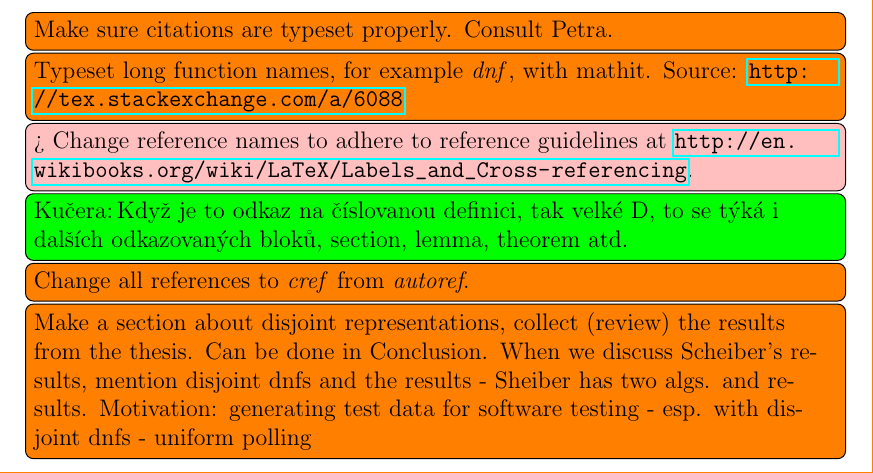
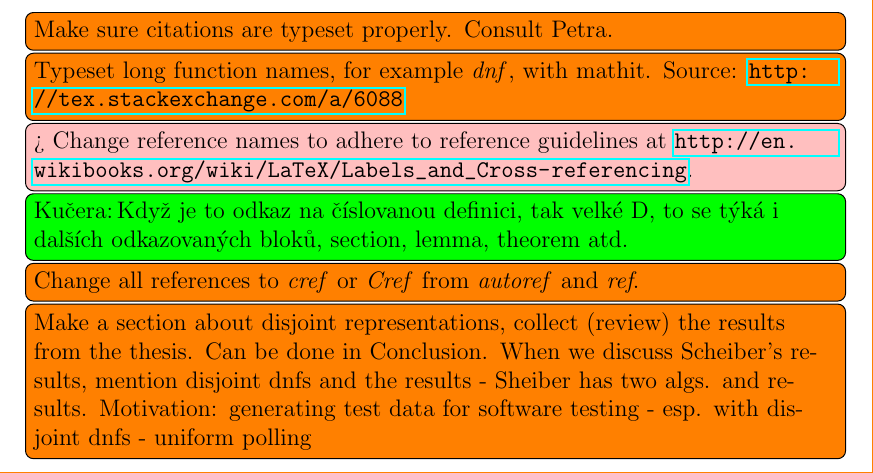
Before and after one commit to filipbartek/ibf, a LaTeX thesis (thesis.tex): part of page 1 of 48, cut so that both start at the same text. Compiled offline with pdfLaTeX.

Commit message:
Update a todo

```diff
--- a/thesis.tex
+++ b/thesis.tex
@@ -53,7 +53,7 @@
 \todomaybe[inline]{Change reference names to adhere to reference guidelines at \url{http://en.wikibooks.org/wiki/LaTeX/Labels_and_Cross-referencing}.}
 
 \todokucera[inline]{Když je to odkaz na číslovanou definici, tak velké D, to se týká i dalších odkazovaných bloků, section, lemma, theorem atd.}
-\todo[inline]{Change all references to \emph{cref} from \emph{autoref}.}
+\todo[inline]{Change all references to \emph{cref} or \emph{Cref} from \emph{autoref} and \emph{ref}.}
 
 \todo[inline]{Make a section about disjoint representations, collect (review) the results from the thesis. Can be done in Conclusion.
 When we discuss Scheiber's results, mention disjoint dnfs and the results - Sheiber has two algs. and results.
```
